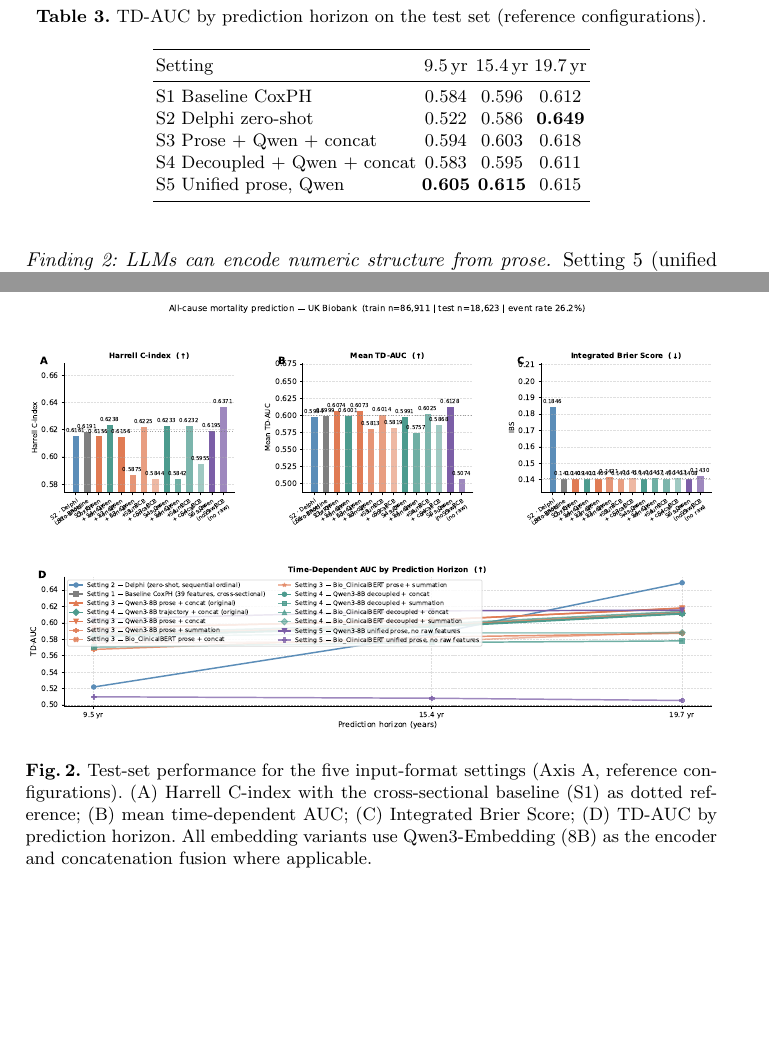
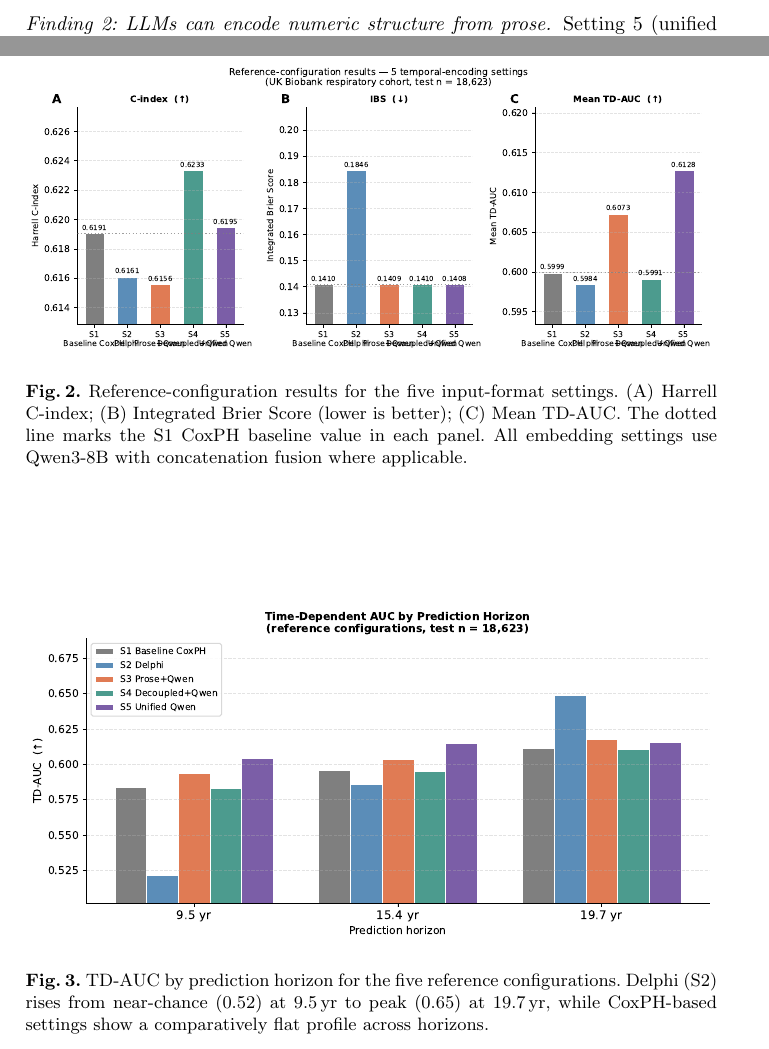
Before and after one commit to Finley-Maple/Death_Clock, a LaTeX paper (main.tex, which reads sections/experiments.tex): two parts of pages 9 and 18 of 18, joined at a grey line, cut at the place of the change, the shorter picture padded with empty space. Compiled offline with pdfLaTeX.

Commit message:
feat: results redesign — full 12-cell table, Figure 2a/2b barplots
- Retire heavy figure_main barplot
- New tab:full: all 12 cells x C-index/IBS/TD-AUC/horizons
- Figure 2a: 3-panel barplot for 5 reference configs
- Figure 2b: grouped horizon barplot showing Delphi inversion
- Add xcolor[table] for rowcolor shading

Co-Authored-By: Claude Sonnet 4.6 <noreply@anthropic.com>

```diff
--- a/main.tex
+++ b/main.tex
@@ -2,6 +2,7 @@
 \documentclass[runningheads]{llncs}
 \usepackage{graphicx}
 \usepackage{booktabs}
+\usepackage[table]{xcolor}
 \usepackage{amsmath}
 \usepackage{hyperref}
 
--- a/sections/experiments.tex
+++ b/sections/experiments.tex
@@ -32,0 +39 @@ S5 & Unified prose, Qwen (no raw)      & 0.6195 & 0.6128 & \textbf{0.1408} \\
+S1 — Baseline CoxPH   & —              & 0.6191 & 0.1410 & 0.5999 & 0.584 & 0.596 & 0.612 \\
@@ -32,0 +56 @@ S5 & Unified prose, Qwen (no raw)      & 0.6195 & 0.6128 & \textbf{0.1408} \\
+S5 — Unified prose    & Qwen (no raw)  & 0.6195 & \textbf{0.1408} & 0.6128 & \textbf{0.605} & \textbf{0.615} & 0.615 \\
@@ -36,3 +62,13 @@ S5 & Unified prose, Qwen (no raw)      & 0.6195 & 0.6128 & \textbf{0.1408} \\
+\begin{figure}[t]
+  \centering
+  \includegraphics[width=\textwidth]{figures/figure_2a}
+  \caption{Reference-configuration results for the five input-format settings.
+           (A) Harrell C-index; (B) Integrated Brier Score (lower is better);
+           (C) Mean TD-AUC. The dotted line marks the S1 CoxPH baseline value
+           in each panel. All embedding settings use Qwen3-8B with concatenation
+           fusion where applicable.}
+  \label{fig:ref_bars}
+\end{figure}
 
 \paragraph{Finding 1: Temporal ordering is the critical structural property.}
 Setting 4 achieves the best Harrell C-index among the reference configurations (0.6233),
@@ -64,22 +100,15 @@ Its TD-AUC profile is unusual: 0.52 at 9.5\,yr (Table~\ref{tab:horizon})
 rising to 0.65 at 19.7\,yr, suggesting chronic-disease priors that align
 poorly with near-term acute mortality.
 
-\begin{table}[t]
-\centering
-\caption{TD-AUC by prediction horizon on the test set (reference configurations).}
-\label{tab:horizon}
-\begin{tabular}{lccc}
-\toprule
-Setting & 9.5\,yr & 15.4\,yr & 19.7\,yr \\
-\midrule
-S1 Baseline CoxPH            & 0.584 & 0.596 & 0.612 \\
-S2 Delphi zero-shot          & 0.522 & 0.586 & \textbf{0.649} \\
-S3 Prose + Qwen + concat     & 0.594 & 0.603 & 0.618 \\
-S4 Decoupled + Qwen + concat & 0.583 & 0.595 & 0.611 \\
-S5 Unified prose, Qwen       & \textbf{0.605} & \textbf{0.615} & 0.615 \\
-\bottomrule
-\end{tabular}
-\end{table}
+\begin{figure}[t]
+  \centering
+  \includegraphics[width=\textwidth]{figures/figure_2b}
+  \caption{TD-AUC by prediction horizon for the five reference configurations.
+           Delphi (S2) rises from near-chance (0.52) at 9.5\,yr to peak (0.65)
+           at 19.7\,yr, while CoxPH-based settings show a comparatively flat
+           profile across horizons.}
+  \label{fig:horizon}
+\end{figure}
 
 \paragraph{Note on effect magnitudes.}
 All five reference settings cluster within a C-index range of 0.616--0.623,
@@ -255,16 +284,3 @@ capacity.
 This result is consistent across both encoders: BCB summation (0.584--0.596)
 and Qwen summation (0.584--0.588) fall below the S1 baseline (0.619),
 while concatenation variants (0.622--0.624) exceed it.
-
-\begin{figure}[t]
-  \centering
-  \includegraphics[width=\textwidth]{figures/figure_main}
-  \caption{Test-set performance for the five input-format settings (Axis A,
-           reference configurations).
-           (A) Harrell C-index with the cross-sectional baseline (S1) as dotted reference;
-           (B) mean time-dependent AUC; (C) Integrated Brier Score;
-           (D) TD-AUC by prediction horizon.
-           All embedding variants use Qwen3-Embedding (8B) as the encoder and
-           concatenation fusion where applicable.}
-  \label{fig:results}
-\end{figure}
```
Also changed, not shown: figures/figure_2a.pdf (added), figures/figure_2a.png (added), figures/figure_2b.pdf (added), figures/figure_2b.png (added), main.bbl, main.pdf, sections/experiments.tex (54 more changed lines).
